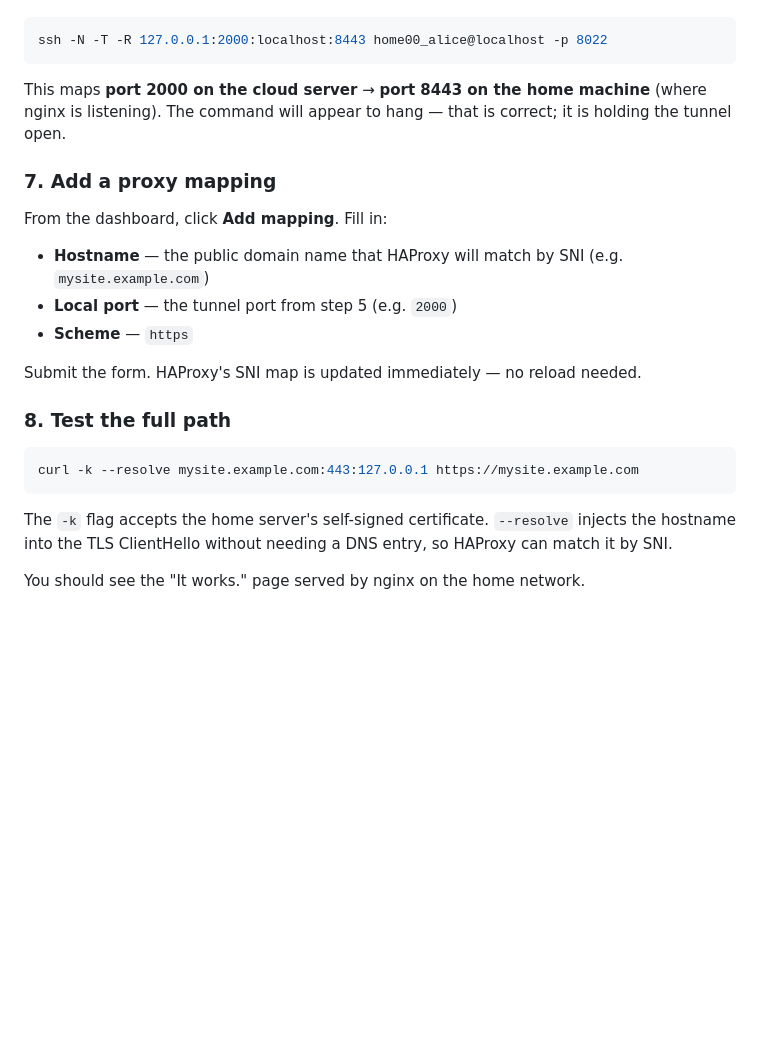
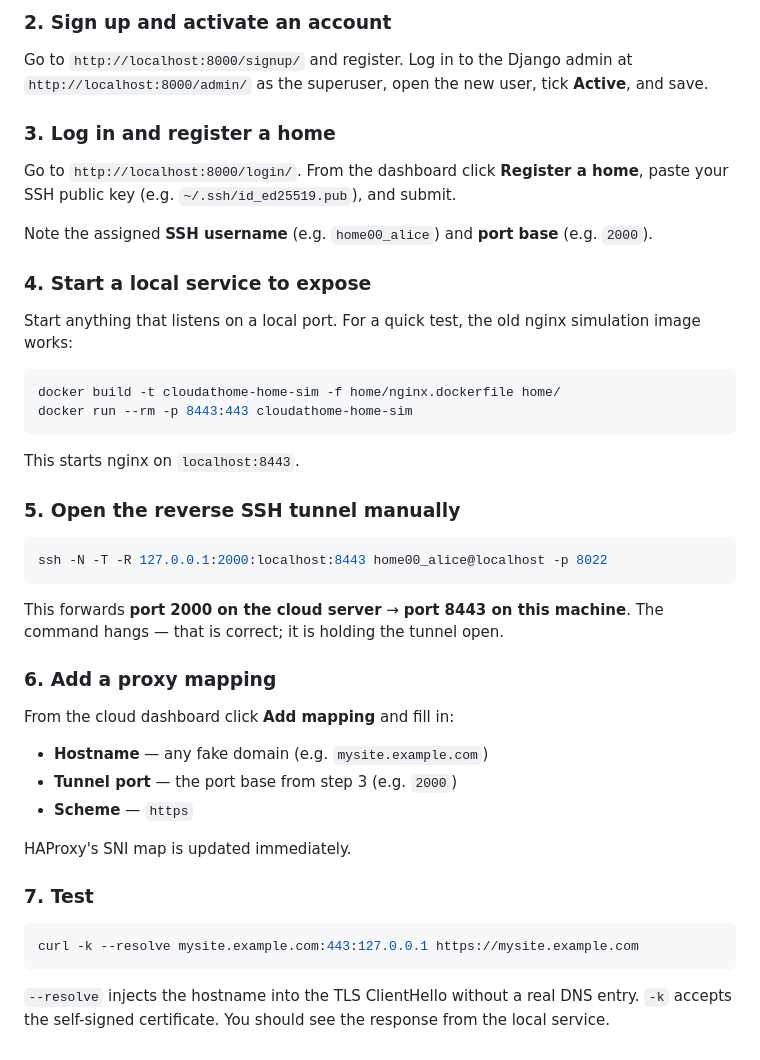
Before and after one commit to otsakir/cloudathome, a Markdown page: README.md, the part around one of its changes. Rendered like a GitHub page; blank space fills up the shorter version.

````diff
--- a/README.md
+++ b/README.md
@@ -147,26 +236,46 @@ From the home machine (or a separate terminal when testing locally), forward the
+### 2. Sign up and activate an account
+
+Go to `http://localhost:8000/signup/` and register. Log in to the Django admin at `http://localhost:8000/admin/` as the superuser, open the new user, tick **Active**, and save.
+
+### 3. Log in and register a home
+
+Go to `http://localhost:8000/login/`. From the dashboard click **Register a home**, paste your SSH public key (e.g. `~/.ssh/id_ed25519.pub`), and submit.
+
+Note the assigned **SSH username** (e.g. `home00_alice`) and **port base** (e.g. `2000`).
+
+### 4. Start a local service to expose
+
+Start anything that listens on a local port. For a quick test, the old nginx simulation image works:
+
+```bash
+docker build -t cloudathome-home-sim -f home/nginx.dockerfile home/
+docker run --rm -p 8443:443 cloudathome-home-sim
+```
+
+This starts nginx on `localhost:8443`.
+
+### 5. Open the reverse SSH tunnel manually
 
 ```bash
 ssh -N -T -R 127.0.0.1:2000:localhost:8443 home00_alice@localhost -p 8022
 ```
 
-This maps **port 2000 on the cloud server** → **port 8443 on the home machine** (where nginx is listening). The command will appear to hang — that is correct; it is holding the tunnel open.
+This forwards **port 2000 on the cloud server** → **port 8443 on this machine**. The command hangs — that is correct; it is holding the tunnel open.
 
-### 7. Add a proxy mapping
+### 6. Add a proxy mapping
 
-From the dashboard, click **Add mapping**. Fill in:
+From the cloud dashboard click **Add mapping** and fill in:
 
-- **Hostname** — the public domain name that HAProxy will match by SNI (e.g. `mysite.example.com`)
-- **Local port** — the tunnel port from step 5 (e.g. `2000`)
+- **Hostname** — any fake domain (e.g. `mysite.example.com`)
+- **Tunnel port** — the port base from step 3 (e.g. `2000`)
 - **Scheme** — `https`
 
-Submit the form. HAProxy's SNI map is updated immediately — no reload needed.
+HAProxy's SNI map is updated immediately.
 
-### 8. Test the full path
+### 7. Test
 
 ```bash
 curl -k --resolve mysite.example.com:443:127.0.0.1 https://mysite.example.com
 ```
 
-The `-k` flag accepts the home server's self-signed certificate. `--resolve` injects the hostname into the TLS ClientHello without needing a DNS entry, so HAProxy can match it by SNI.
-
-You should see the "It works." page served by nginx on the home network.
+`--resolve` injects the hostname into the TLS ClientHello without a real DNS entry. `-k` accepts the self-signed certificate. You should see the response from the local service.
````
Also changed, not shown: other parts of README.md (+110 -21 lines).
